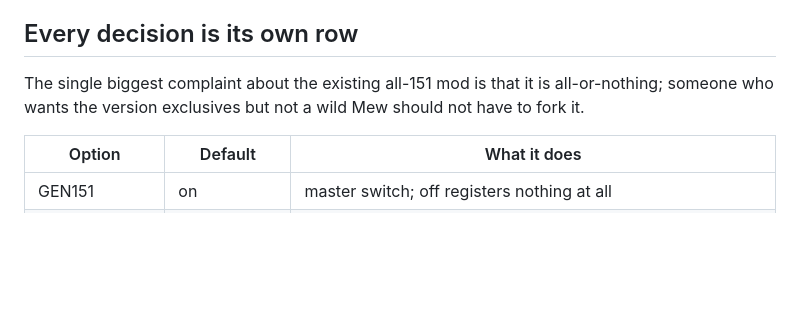
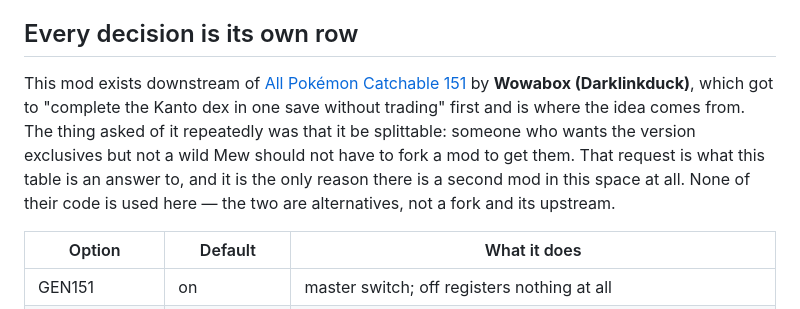
Before and after one commit to wild1walker/Gen1Wild, a Markdown page: mods/Wild@gen151/description.md, the part around the change. Rendered like a GitHub page; blank space fills up the shorter version.

Commit message:
Name Wowabox in the feed too, not just in the mod's own repo
The card served to players in FIND MODS carried the same unnamed line the
Gen151 README did -- "the existing all-151 mod is all-or-nothing" -- which is
the version most people actually read, since it is what the launcher shows.
It names All Pokemon Catchable 151 by Wowabox (Darklinkduck) now, and so does
the index's own list of whose work is under these mods.

Co-Authored-By: Claude Opus 5 <noreply@anthropic.com>
Claude-Session: https://claude.ai/code/session_01AEUiJaSy4CdGFh83krLiPk

```diff
--- a/mods/Wild@gen151/description.md
+++ b/mods/Wild@gen151/description.md
@@ -132,9 +132,15 @@ that wears the badge for them.
 
 ## Every decision is its own row
 
-The single biggest complaint about the existing all-151 mod is that it is
-all-or-nothing; someone who wants the version exclusives but not a wild Mew
-should not have to fork it.
+This mod exists downstream of
+[All Pokémon Catchable 151](https://github.com/wowabox/All_Pokemon_Catchable_151_Mod)
+by **Wowabox (Darklinkduck)**, which got to "complete the Kanto dex in one save
+without trading" first and is where the idea comes from. The thing asked of it
+repeatedly was that it be splittable: someone who wants the version exclusives
+but not a wild Mew should not have to fork a mod to get them. That request is
+what this table is an answer to, and it is the only reason there is a second
+mod in this space at all. None of their code is used here — the two are
+alternatives, not a fork and its upstream.
 
 | Option | Default | What it does |
 |---|---|---|
```
Also changed, not shown: README.md (+5 -0 lines).
